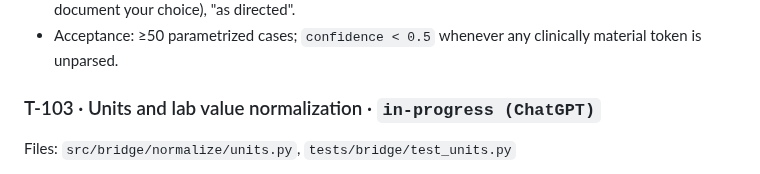
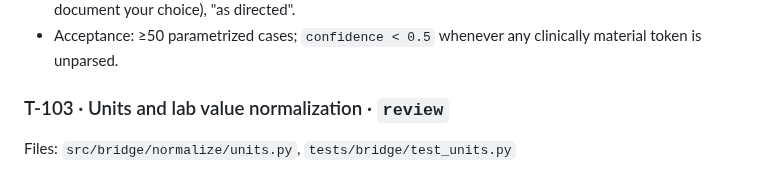
Before and after one commit to rahulshahepic/synthetic-EHR-conversion, a Markdown page: TASKS.md, the part around the change. GitHub-like rendering.

Commit message:
T-103: mark implementation ready for review

```diff
--- a/TASKS.md
+++ b/TASKS.md
@@ -33,7 +33,7 @@ Files: `src/bridge/normalize/sig.py`, `tests/bridge/test_sig.py`
 - Handle Latin abbreviations (`po, bid, tid, qid, qd, qhs, q4-6h, prn, ac, pc, x10d, ud`), fractions (`1/2 tab`, `½`), ranges (`1-2 tabs` → take lower bound value, note in `unparsed`? — document your choice), "as directed".
 - Acceptance: ≥50 parametrized cases; `confidence < 0.5` whenever any clinically material token is unparsed.
 
-### T-103 · Units and lab value normalization · `in-progress (ChatGPT)`
+### T-103 · Units and lab value normalization · `review`
 Files: `src/bridge/normalize/units.py`, `tests/bridge/test_units.py`
 - `normalize_unit(raw: str) -> str | None` → UCUM (`"mg/dl"`→`"mg/dL"`, `"MEQ/L"`→`"meq/L"`, `"K/uL"`→`"10*3/uL"`, `"%"`, `"mmHg"` → `"mm[Hg]"`, `"F"`→`"[degF]"`, `"lbs"`→`"[lb_av]"`...). Unknown → `None`.
 - `parse_result_value(raw: str) -> ParsedValue` with `kind: "quantity" | "coded" | "string"`, `value: float | None`, `comparator: "<" | "<=" | ">" | ">=" | None`, `code: str | None` (`POS/NEG/DET/ND/TRACE` → `positive/negative/detected/not-detected/trace`), `text: str`.
```
